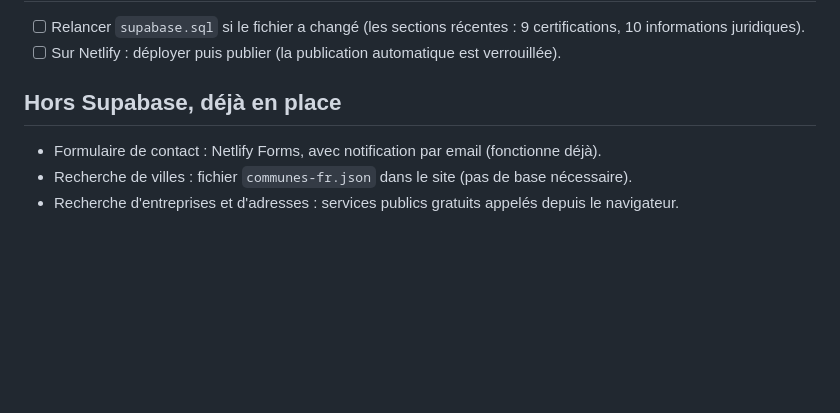
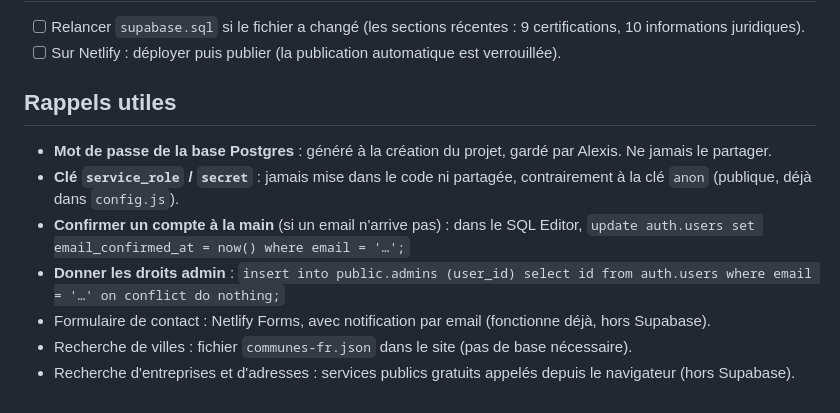
Before and after one commit to DealRcommunity/DealR, a Markdown page: SUPABASE.md, the part around one of its changes. GitHub-like rendering; blank space fills up the shorter version.

```diff
--- a/SUPABASE.md
+++ b/SUPABASE.md
@@ -51,8 +56,12 @@ En démonstration, les fichiers sont enregistrés en texte (base64) dans les don
 - [ ] Relancer `supabase.sql` si le fichier a changé (les sections récentes : 9 certifications, 10 informations juridiques).
 - [ ] Sur Netlify : déployer puis publier (la publication automatique est verrouillée).
 
-## Hors Supabase, déjà en place
+## Rappels utiles
 
-- Formulaire de contact : Netlify Forms, avec notification par email (fonctionne déjà).
+- **Mot de passe de la base Postgres** : généré à la création du projet, gardé par Alexis. Ne jamais le partager.
+- **Clé `service_role` / `secret`** : jamais mise dans le code ni partagée, contrairement à la clé `anon` (publique, déjà dans `config.js`).
+- **Confirmer un compte à la main** (si un email n'arrive pas) : dans le SQL Editor, `update auth.users set email_confirmed_at = now() where email = '…';`
+- **Donner les droits admin** : `insert into public.admins (user_id) select id from auth.users where email = '…' on conflict do nothing;`
+- Formulaire de contact : Netlify Forms, avec notification par email (fonctionne déjà, hors Supabase).
 - Recherche de villes : fichier `communes-fr.json` dans le site (pas de base nécessaire).
-- Recherche d'entreprises et d'adresses : services publics gratuits appelés depuis le navigateur.
+- Recherche d'entreprises et d'adresses : services publics gratuits appelés depuis le navigateur (hors Supabase).
```
Also changed, not shown: other parts of SUPABASE.md (+22 -17 lines).
